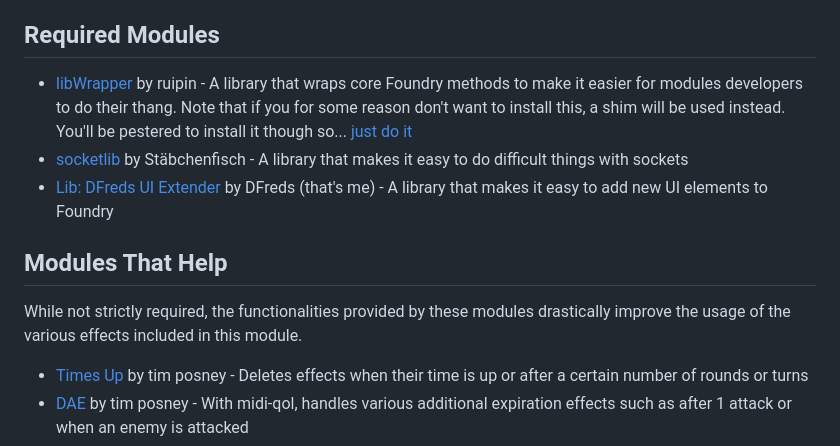
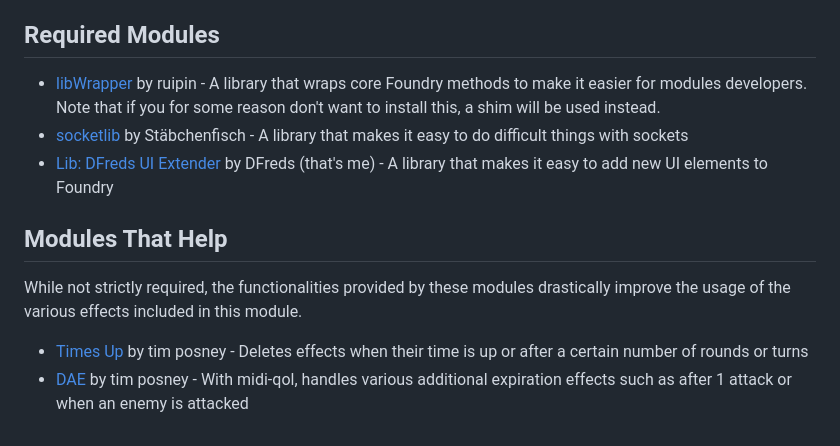
Before and after one commit to DFreds/dfreds-convenient-effects, a Markdown page: README.md, the part around the change. Rendered like a GitHub page.

```diff
--- a/README.md
+++ b/README.md
@@ -67,17 +67,17 @@ Guide](https://github.com/DFreds/dfreds-convenient-effects/wiki/Developer-Guide)
 ## Required Modules
 
 - [libWrapper](https://foundryvtt.com/packages/lib-wrapper) by ruipin - A
-library that wraps core Foundry methods to make it easier for modules developers
-to do their thang. Note that if you for some reason don't want to install this,
-a shim will be used instead. You'll be pestered to install it though so... [just
-do it](https://www.youtube.com/watch?v=ZXsQAXx_ao0)
+library that wraps core Foundry methods to make it easier for modules
+developers. Note that if you for some reason don't want to install this, a shim
+will be used instead.
 - [socketlib](https://foundryvtt.com/packages/socketlib) by Stäbchenfisch - A
 library that makes it easy to do difficult things with sockets
 - [Lib: DFreds UI Extender](https://foundryvtt.com/packages/lib-dfreds-ui-extender) by DFreds (that's me) - A library that makes it easy to add new UI elements to Foundry
 
 ## Modules That Help
 
-While not strictly required, the functionalities provided by these modules drastically improve the usage of the various effects included in this module.
+While not strictly required, the functionalities provided by these modules
+drastically improve the usage of the various effects included in this module.
 
 - [Times Up](https://foundryvtt.com/packages/times-up) by tim posney - Deletes
 effects when their time is up or after a certain number of rounds or turns
```
